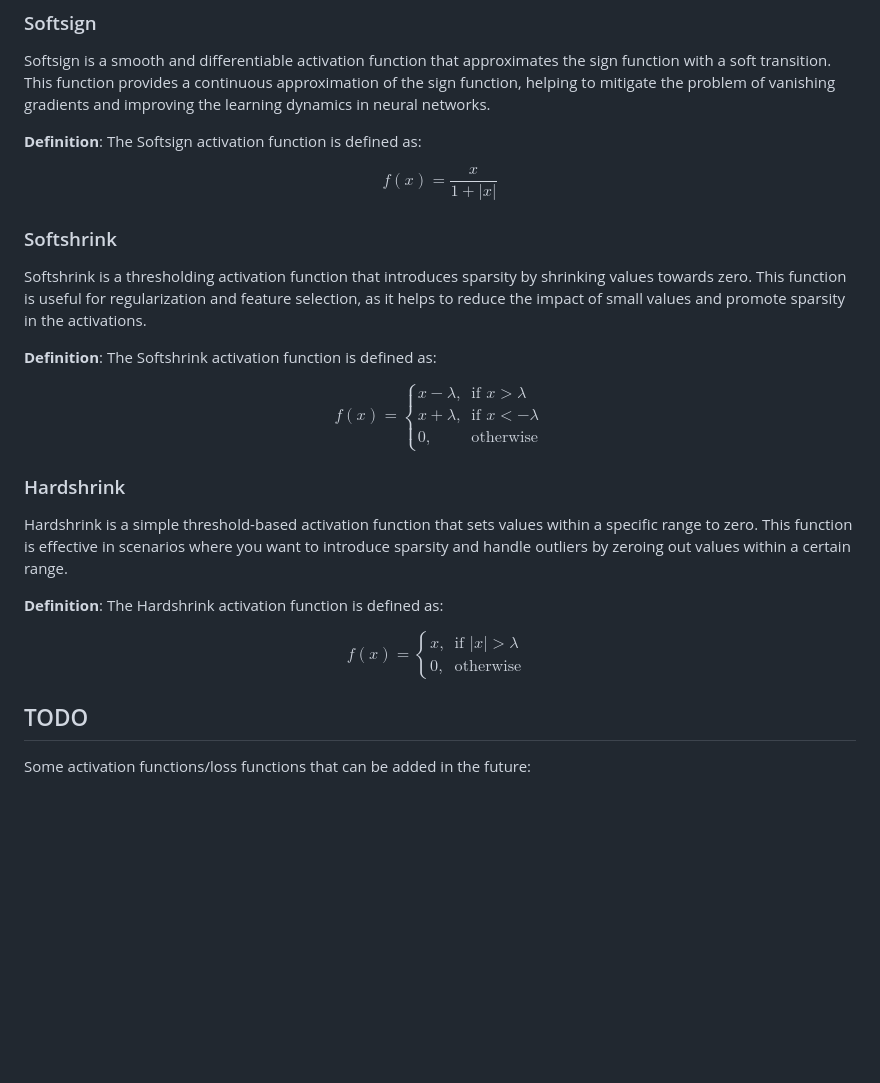
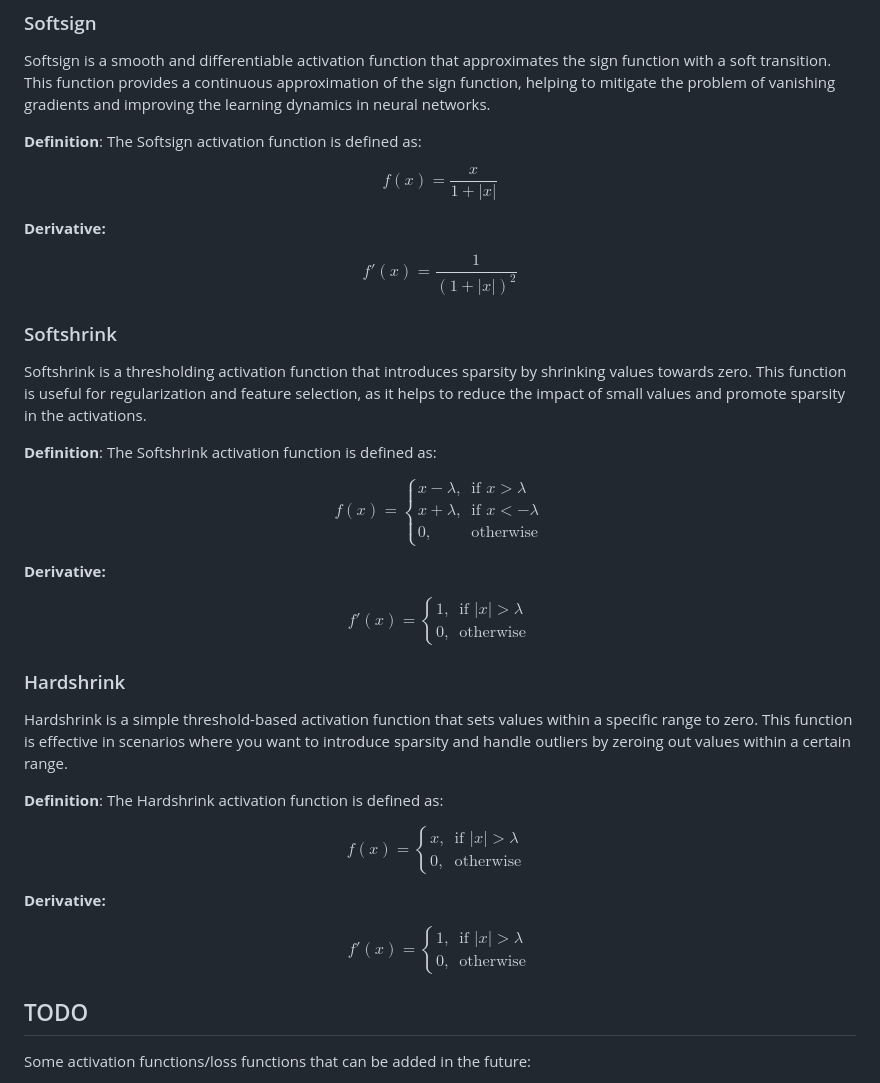
Before and after one commit to Apozzi/convnetjs-extras, a Markdown page: README.md, the part around the change printed below. Rendered like a GitHub page; blank space fills up the shorter version.

```diff
--- a/README.md
+++ b/README.md
@@ -170,6 +264,12 @@ $$
 f(x) = \frac{x}{1 + |x|}
 $$
 
+**Derivative:**
+
+$$
+f'(x) = \frac{1}{(1 + |x|)^2}
+$$
+
 ### Softshrink
 Softshrink is a thresholding activation function that introduces sparsity by shrinking values towards zero. This function is useful for regularization and feature selection, as it helps to reduce the impact of small values and promote sparsity in the activations.
 
@@ -179,6 +279,15 @@ $$
 f(x) = \begin{cases}
 x - \lambda, & \text{if } x > \lambda \\
 x + \lambda, & \text{if } x < -\lambda \\
+0, & \text{otherwise}
+\end{cases}
+$$
+
+**Derivative:**
+
+$$
+f'(x) = \begin{cases}
+1, & \text{if } |x| > \lambda \\
 0, & \text{otherwise}
 \end{cases}
 $$
@@ -195,6 +304,15 @@ x, & \text{if } |x| > \lambda \\
 \end{cases}
 $$
 
+**Derivative:**
+
+$$
+f'(x) = \begin{cases}
+1, & \text{if } |x| > \lambda \\
+0, & \text{otherwise}
+\end{cases}
+$$
+
 ## TODO
 
 Some activation functions/loss functions that can be added in the future:
```
Also changed, not shown: other parts of README.md (+94 -0 lines).
